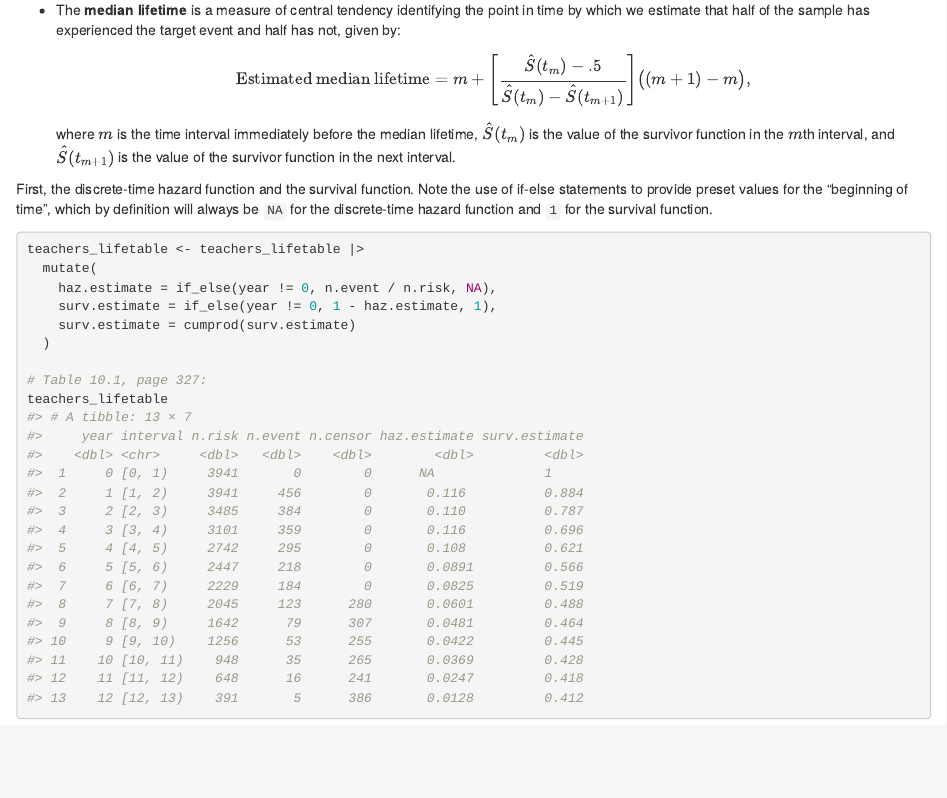
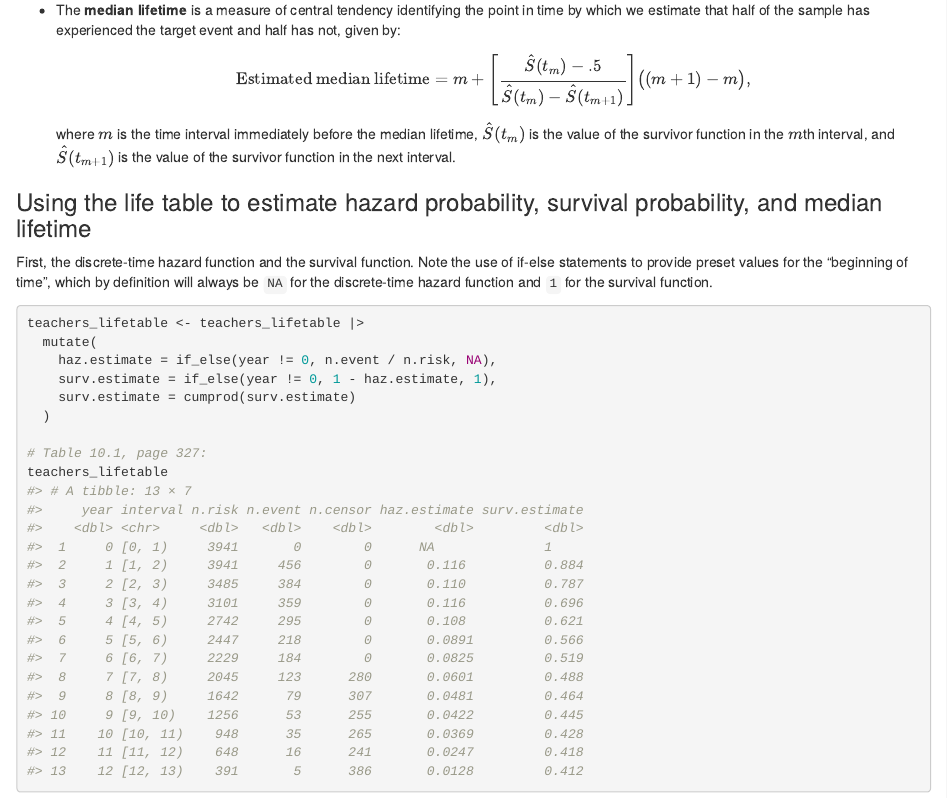
Before and after one commit to mccarthy-m-g/alda, an R Markdown document (vignettes/articles/chapter-10.Rmd): the page in a window 1100 px wide, from 2910 px down. Rendered offline with R 4.5, knitr and Pandoc, with nearby package versions.

Commit message:
add subheading

```diff
--- a/vignettes/articles/chapter-10.Rmd
+++ b/vignettes/articles/chapter-10.Rmd
@@ -123,6 +123,8 @@ In Section 10.2 Singer and Willett (2003) introduce three statistics for summari
   $$
 
   where $m$ is the time interval immediately before the median lifetime, $\hat S(t_m)$ is the value of the survivor function in the $m$th interval, and $\hat S(t_{m + 1})$ is the value of the survivor function in the next interval.
+
+### Using the life table to estimate hazard probability, survival probability, and median lifetime
 
 First, the discrete-time hazard function and the survival function. Note the use of if-else statements to provide preset values for the "beginning of time", which by definition will always be `NA` for the discrete-time hazard function and `1` for the survival function.
 
```
